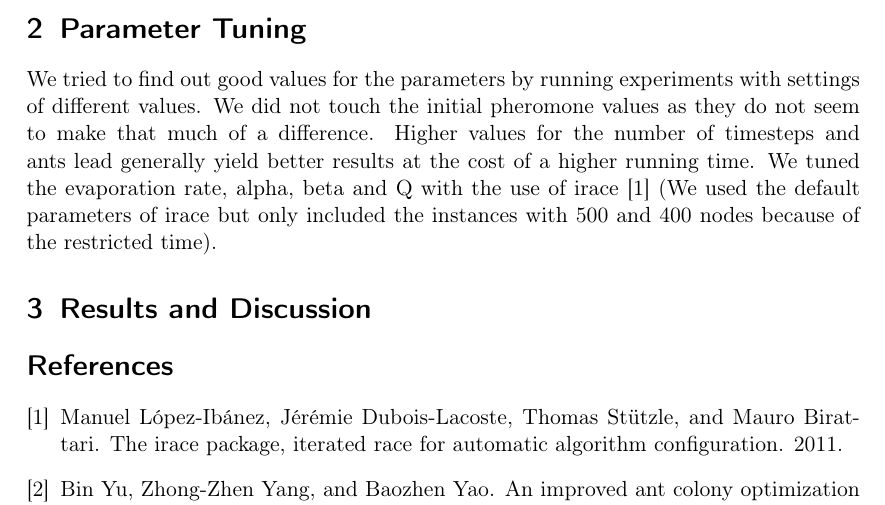
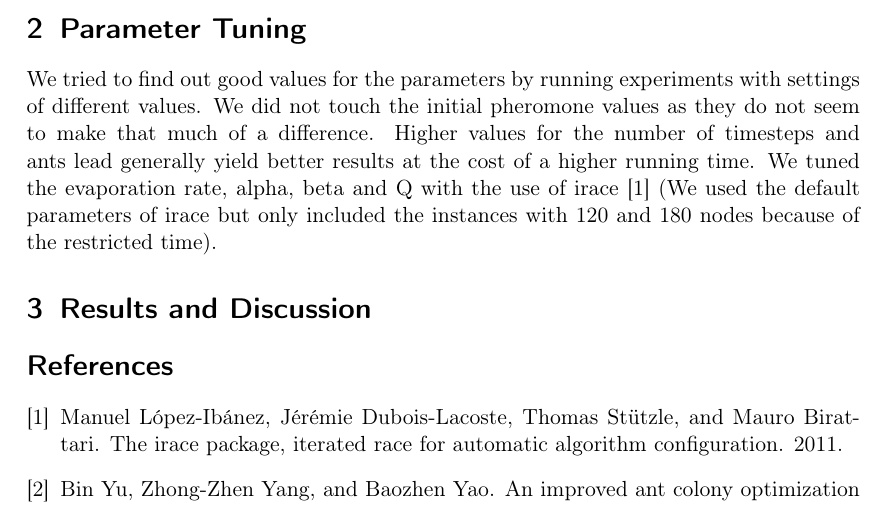
Before and after one commit to cmmw/heuristic-optimization-techniques, a LaTeX document (ex2/paper/article0.tex): part of page 3 of 4, cut so that both start at the same text. Compiled offline with pdfLaTeX.

Commit message:
Changed the irace instances in the papers

```diff
--- a/ex2/paper/article0.tex
+++ b/ex2/paper/article0.tex
@@ -118,7 +118,7 @@ Our algorithm is configured by a number of parameters that affect the search:
 
 \section{Parameter Tuning}
 We tried to find out good values for the parameters by running experiments with settings of different values. We did not touch the initial pheromone values as they do not seem to make that much of a difference. Higher values for the number of timesteps and ants lead generally yield better results at the cost of a higher running time.
-We tuned the evaporation rate, alpha, beta and Q with the use of irace \cite{lopez2011irace} (We used the default parameters of irace but only included the instances with 500 and 400 nodes because of the restricted time).
+We tuned the evaporation rate, alpha, beta and Q with the use of irace \cite{lopez2011irace} (We used the default parameters of irace but only included the instances with 120 and 180 nodes because of the restricted time).
 
 
 \section{Results and Discussion}
```
